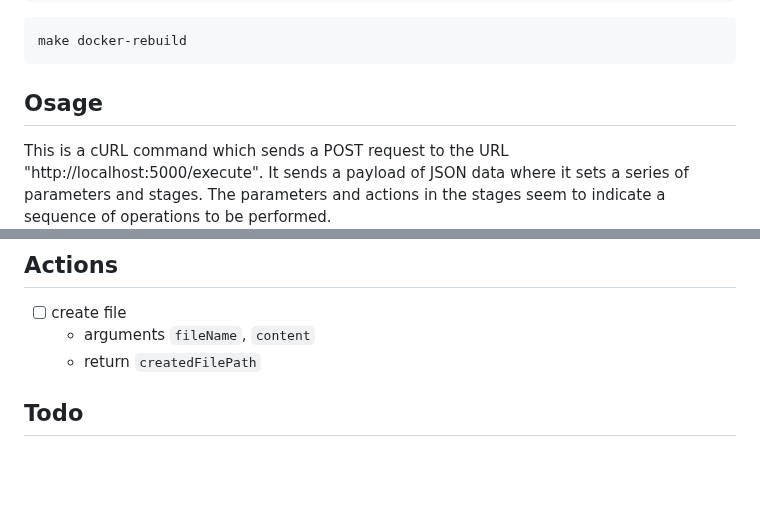
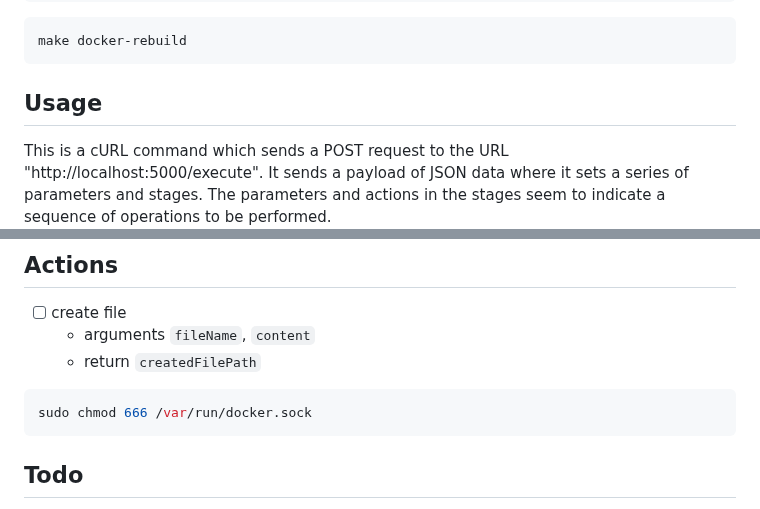
Before and after one commit to PiotrFerenc/task-tower, a Markdown page: README.md, 2 parts joined by grey strips. GitHub-like rendering; blank space fills up the shorter version.

Commit message:
Fix typo and add Docker permissions command in README

````diff
--- a/README.md
+++ b/README.md
@@ -43,7 +43,7 @@ cd mash2
 make docker-rebuild
 ```
 
-## Osage
+## Usage
 
 
 This is a cURL command which sends a POST request to the URL "http://localhost:5000/execute". It sends a payload of JSON
@@ -90,6 +90,9 @@ argument [link](https://github.com/PiotrFerenc/mash2/blob/main/cmd/worker/action
 - [ ] create file
     - arguments `fileName`, `content`
     - return `createdFilePath`
+```shell
+sudo chmod 666 /var/run/docker.sock
+```
 
 ## Todo
 
````
